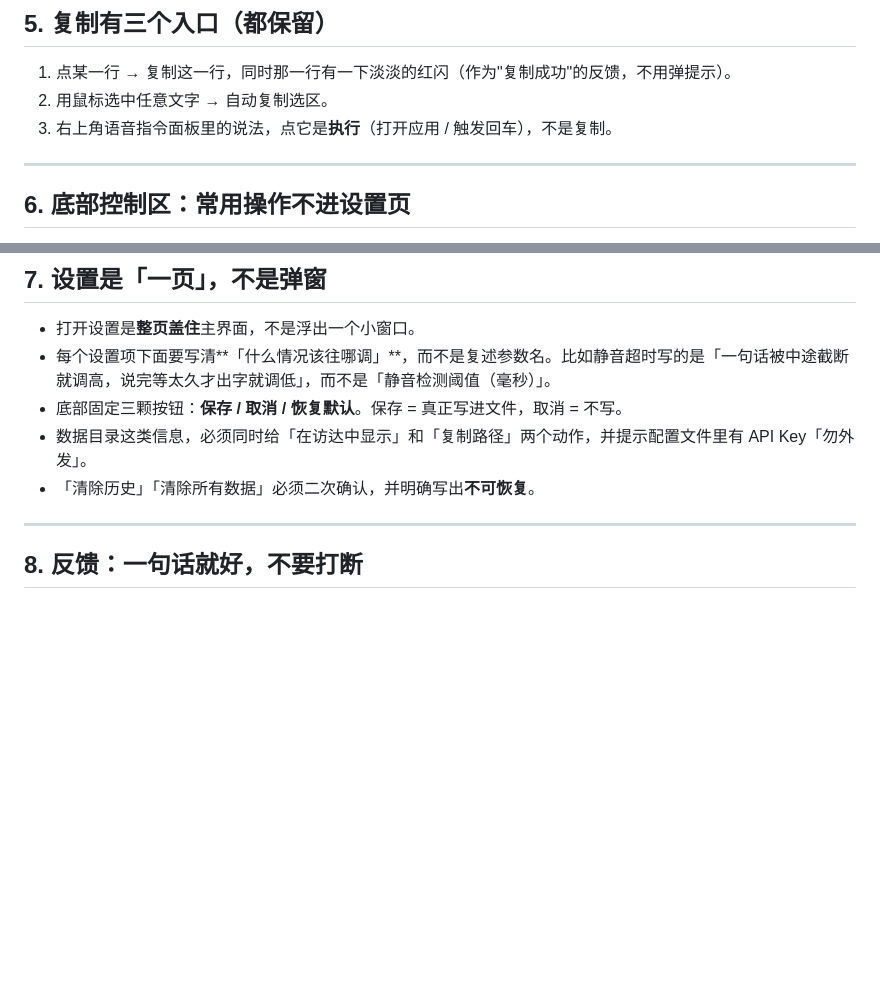
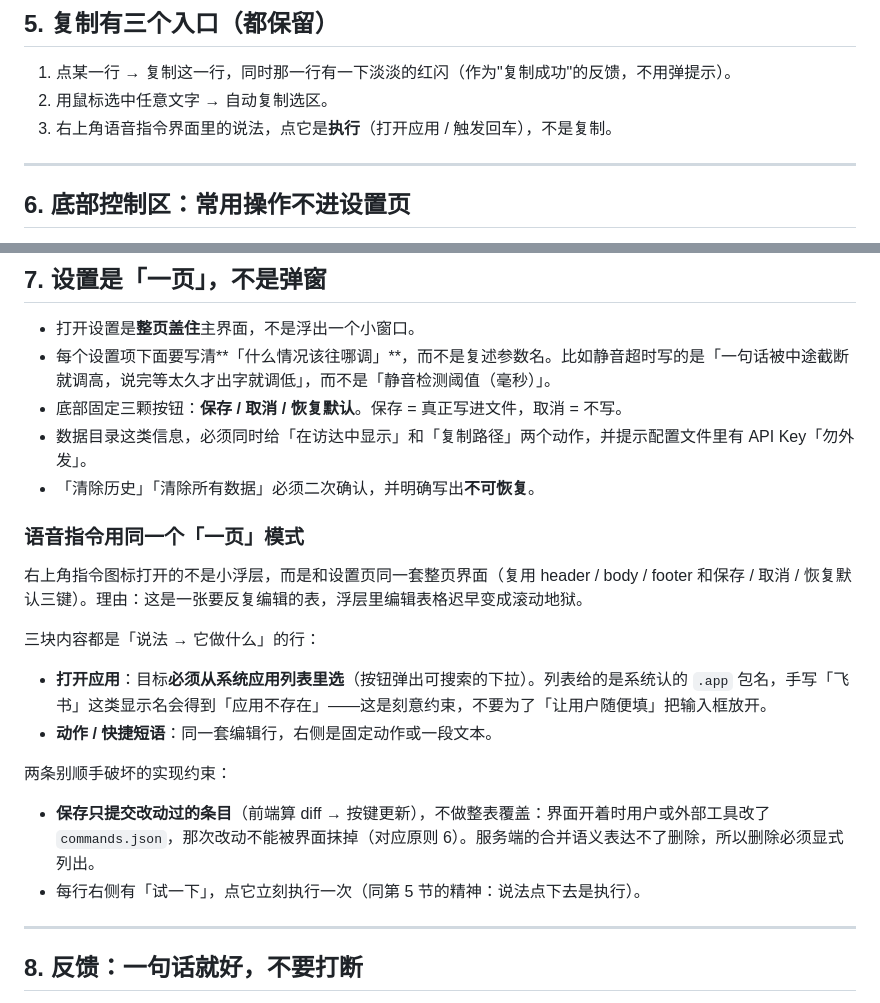
Before and after one commit to ttmouse/RTC, a Markdown page: docs/product-rules/ui-interaction-spec.md, 2 parts joined by grey strips. Drawn GitHub-style; blank space fills up the shorter version.

Commit message:
docs(ui): 语音指令管理页的界面决策落进 UI 规范
按 WORKFLOW.DOCS.003：界面决策要落盘，并写明哪些约束是刻意为之。
- 第 5 节：「右上角语音指令面板」改成「界面」（它现在是整页）
- 第 7 节加一小节：为什么指令也用整页模式、为什么打开应用的目标必须从列表选、
  为什么保存只提交改动过的条目（对应原则 6）

```diff
--- a/docs/product-rules/ui-interaction-spec.md
+++ b/docs/product-rules/ui-interaction-spec.md
@@ -55,7 +55,7 @@
 
 1. 点某一行 → 复制这一行，同时那一行有一下淡淡的红闪（作为"复制成功"的反馈，不用弹提示）。
 2. 用鼠标选中任意文字 → 自动复制选区。
-3. 右上角语音指令面板里的说法，点它是**执行**（打开应用 / 触发回车），不是复制。
+3. 右上角语音指令界面里的说法，点它是**执行**（打开应用 / 触发回车），不是复制。
 
 ---
 
@@ -76,6 +76,20 @@
 - 底部固定三颗按钮：**保存 / 取消 / 恢复默认**。保存 = 真正写进文件，取消 = 不写。
 - 数据目录这类信息，必须同时给「在访达中显示」和「复制路径」两个动作，并提示配置文件里有 API Key「勿外发」。
 - 「清除历史」「清除所有数据」必须二次确认，并明确写出**不可恢复**。
+
+### 语音指令用同一个「一页」模式
+
+右上角指令图标打开的不是小浮层，而是和设置页同一套整页界面（复用 header / body / footer 和保存 / 取消 / 恢复默认三键）。理由：这是一张要反复编辑的表，浮层里编辑表格迟早变成滚动地狱。
+
+三块内容都是「说法 → 它做什么」的行：
+
+- **打开应用**：目标**必须从系统应用列表里选**（按钮弹出可搜索的下拉）。列表给的是系统认的 `.app` 包名，手写「飞书」这类显示名会得到「应用不存在」——这是刻意约束，不要为了「让用户随便填」把输入框放开。
+- **动作 / 快捷短语**：同一套编辑行，右侧是固定动作或一段文本。
+
+两条别顺手破坏的实现约束：
+
+- **保存只提交改动过的条目**（前端算 diff → 按键更新），不做整表覆盖：界面开着时用户或外部工具改了 `commands.json`，那次改动不能被界面抹掉（对应原则 6）。服务端的合并语义表达不了删除，所以删除必须显式列出。
+- 每行右侧有「试一下」，点它立刻执行一次（同第 5 节的精神：说法点下去是执行）。
 
 ---
 
```
